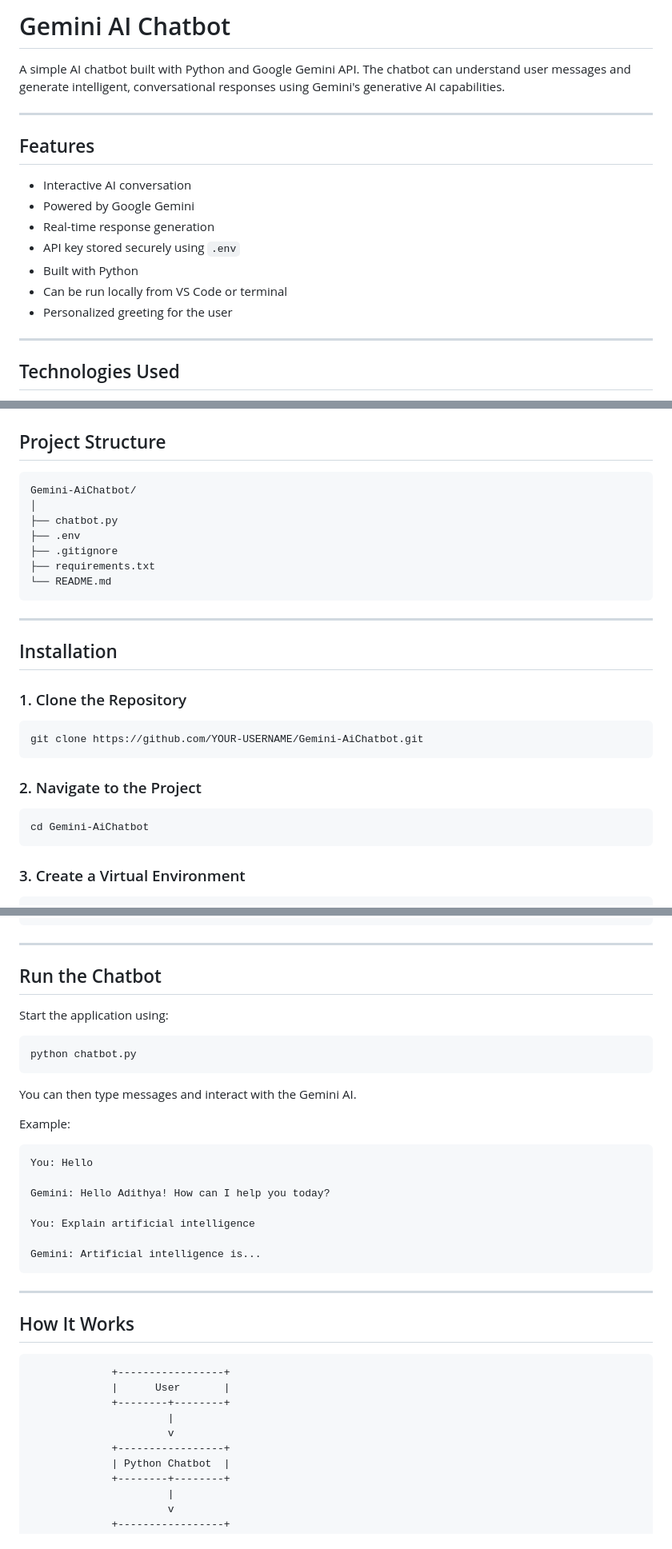
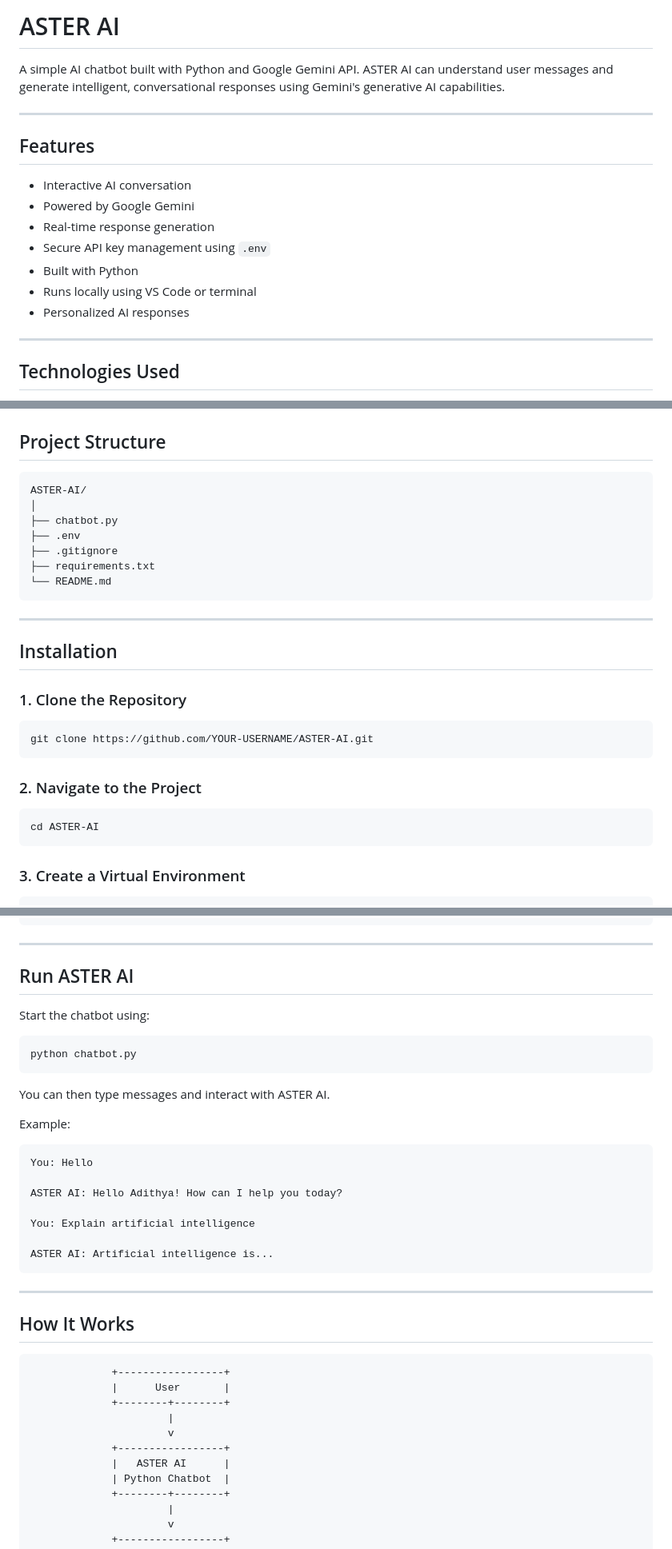
Before and after one commit to adithyaubale2006-hub/ADITHYA-GENAI, a Markdown page: projects/AI_ChatBot/README.md, 3 parts joined by grey strips. Shown at 80% size. GitHub-like rendering.

````diff
--- a/projects/AI_ChatBot/README.md
+++ b/projects/AI_ChatBot/README.md
@@ -1,7 +1,6 @@
-# Gemini AI Chatbot
+# ASTER AI
 
-A simple AI chatbot built with Python and Google Gemini API.
-The chatbot can understand user messages and generate intelligent, conversational responses using Gemini's generative AI capabilities.
+A simple AI chatbot built with Python and Google Gemini API. ASTER AI can understand user messages and generate intelligent, conversational responses using Gemini's generative AI capabilities.
 
 ---
 
@@ -10,10 +9,10 @@ The chatbot can understand user messages and generate intelligent, conversationa
 * Interactive AI conversation
 * Powered by Google Gemini
 * Real-time response generation
-* API key stored securely using `.env`
+* Secure API key management using `.env`
 * Built with Python
-* Can be run locally from VS Code or terminal
-* Personalized greeting for the user
+* Runs locally using VS Code or terminal
+* Personalized AI responses
 
 ---
 
@@ -31,7 +30,7 @@ The chatbot can understand user messages and generate intelligent, conversationa
 ## Project Structure
 
 ```text
-Gemini-AiChatbot/
+ASTER-AI/
 │
 ├── chatbot.py
 ├── .env
@@ -47,13 +46,13 @@ Gemini-AiChatbot/
 ### 1. Clone the Repository
 
 ```bash
-git clone https://github.com/YOUR-USERNAME/Gemini-AiChatbot.git
+git clone https://github.com/YOUR-USERNAME/ASTER-AI.git
 ```
 
 ### 2. Navigate to the Project
 
 ```bash
-cd Gemini-AiChatbot
+cd ASTER-AI
 ```
 
 ### 3. Create a Virtual Environment
@@ -98,26 +97,26 @@ __pycache__/
 
 ---
 
-## Run the Chatbot
+## Run ASTER AI
 
-Start the application using:
+Start the chatbot using:
 
 ```bash
 python chatbot.py
 ```
 
-You can then type messages and interact with the Gemini AI.
+You can then type messages and interact with ASTER AI.
 
 Example:
 
 ```text
 You: Hello
 
-Gemini: Hello Adithya! How can I help you today?
+ASTER AI: Hello Adithya! How can I help you today?
 
 You: Explain artificial intelligence
 
-Gemini: Artificial intelligence is...
+ASTER AI: Artificial intelligence is...
 ```
 
 ---
@@ -131,6 +130,7 @@ Gemini: Artificial intelligence is...
                       |
                       v
              +-----------------+
+             |   ASTER AI      |
              | Python Chatbot  |
              +--------+--------+
                       |
````
Also changed, not shown: other parts of projects/AI_ChatBot/README.md (+4 -4 lines).
